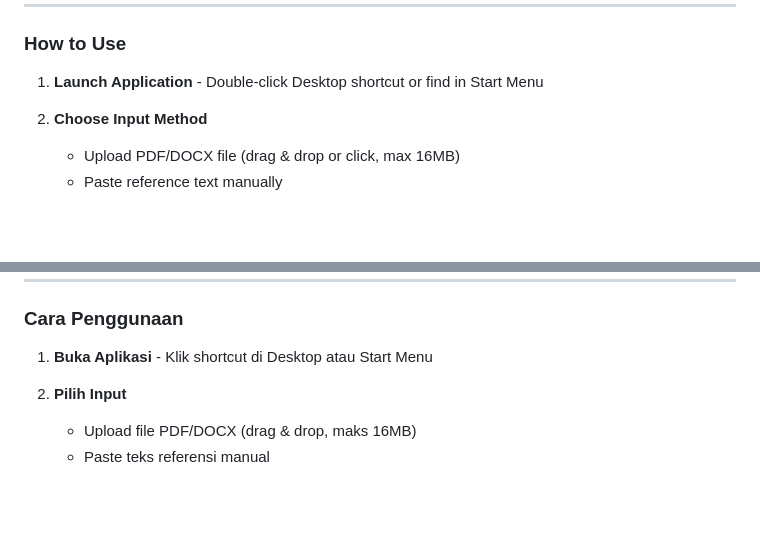
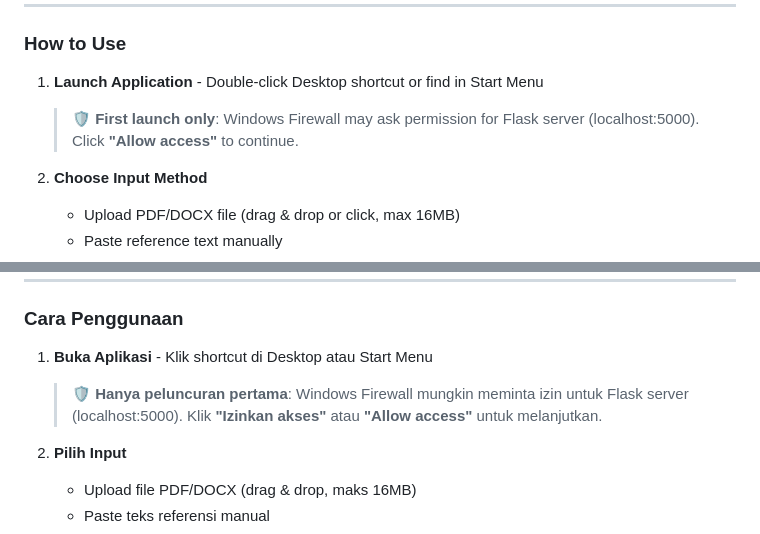
Before and after one commit to ArvinSSatria/reference-validator, a Markdown page: README.md, 2 parts joined by grey strips. Rendered like a GitHub page; blank space fills up the shorter version.

Commit message:
docs: Tambah notifikasi Windows Firewall di langkah penggunaan
- Tambah peringatan Windows Firewall saat first launch
- Instruksi klik "Allow access" untuk Flask server (localhost:5000)
- Update di bagian English dan Bahasa Indonesia
- Mencegah user bingung saat muncul popup firewall

```diff
--- a/README.md
+++ b/README.md
@@ -90,6 +90,8 @@ npm start
 ### How to Use
 
 1. **Launch Application** - Double-click Desktop shortcut or find in Start Menu
+
+   > 🛡️ **First launch only**: Windows Firewall may ask permission for Flask server (localhost:5000). Click **"Allow access"** to continue.
 
 2. **Choose Input Method**
    - Upload PDF/DOCX file (drag & drop or click, max 16MB)
@@ -262,6 +264,8 @@ Reference Validator adalah aplikasi desktop untuk validasi referensi akademik se
 
 1. **Buka Aplikasi** - Klik shortcut di Desktop atau Start Menu
 
+   > 🛡️ **Hanya peluncuran pertama**: Windows Firewall mungkin meminta izin untuk Flask server (localhost:5000). Klik **"Izinkan akses"** atau **"Allow access"** untuk melanjutkan.
+
 2. **Pilih Input**
    - Upload file PDF/DOCX (drag & drop, maks 16MB)
    - Paste teks referensi manual
```
